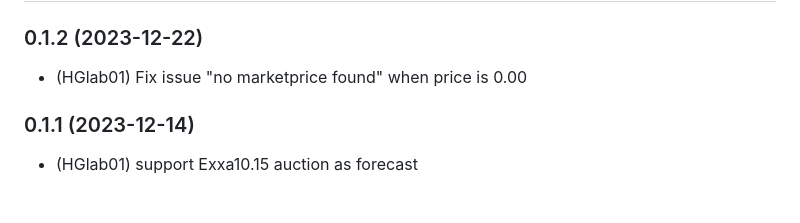
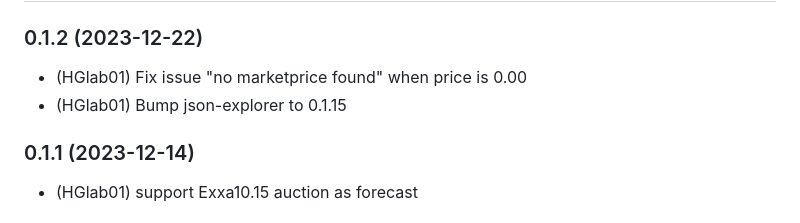
Before and after one commit to HGlab01/ioBroker.apg-info, a Markdown page: README.md, the part around the change. Drawn GitHub-style.

```diff
--- a/README.md
+++ b/README.md
@@ -29,6 +29,7 @@ This adapter provides the peak-times for the Austrian Power Grid, where power co
 -->
 ### 0.1.2 (2023-12-22)
 * (HGlab01) Fix issue "no marketprice found" when price is 0.00
+* (HGlab01) Bump json-explorer to 0.1.15
 
 ### 0.1.1 (2023-12-14)
 * (HGlab01) support Exxa10.15 auction as forecast
```
